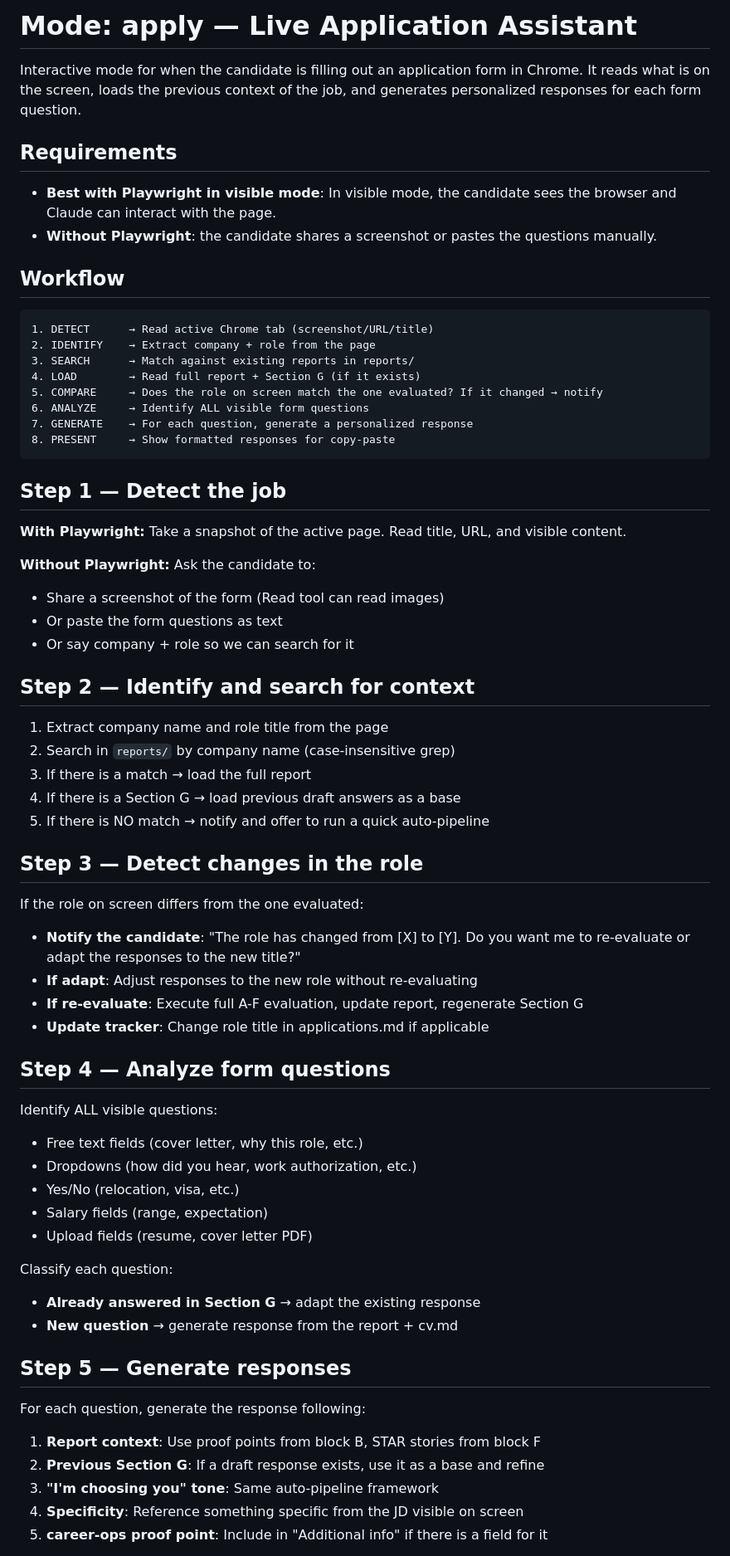
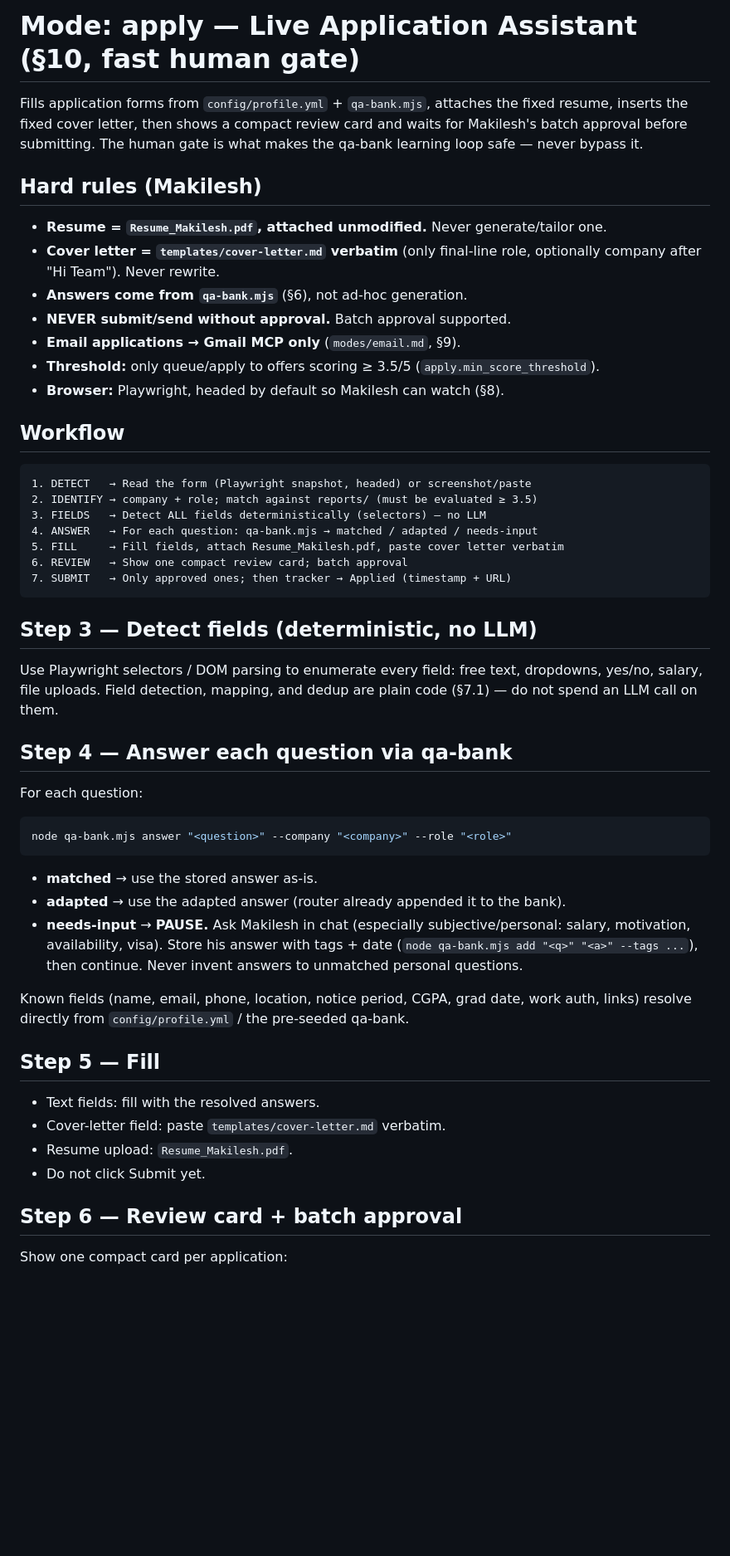
Before and after one commit to Makilesh/career-automation, a Markdown page: modes/apply.md, the part around one of its changes. Shown at 83% size. GitHub-like rendering; blank space fills up the shorter version.

````diff
--- a/modes/apply.md
+++ b/modes/apply.md
@@ -1,70 +1,63 @@
-# Mode: apply — Live Application Assistant
+# Mode: apply — Live Application Assistant (§10, fast human gate)
 
-Interactive mode for when the candidate is filling out an application form in Chrome. It reads what is on the screen, loads the previous context of the job, and generates personalized responses for each form question.
+Fills application forms from `config/profile.yml` + `qa-bank.mjs`, attaches the
+fixed resume, inserts the fixed cover letter, then shows a compact review card and
+waits for Makilesh's batch approval before submitting. The human gate is what makes
+the qa-bank learning loop safe — never bypass it.
 
-## Requirements
+## Hard rules (Makilesh)
 
-- **Best with Playwright in visible mode**: In visible mode, the candidate sees the browser and Claude can interact with the page.
-- **Without Playwright**: the candidate shares a screenshot or pastes the questions manually.
+- **Resume = `Resume_Makilesh.pdf`, attached unmodified.** Never generate/tailor one.
+- **Cover letter = `templates/cover-letter.md` verbatim** (only final-line role,
+  optionally company after "Hi Team"). Never rewrite.
+- **Answers come from `qa-bank.mjs`** (§6), not ad-hoc generation.
+- **NEVER submit/send without approval.** Batch approval supported.
+- **Email applications → Gmail MCP only** (`modes/email.md`, §9).
+- **Threshold:** only queue/apply to offers scoring ≥ 3.5/5 (`apply.min_score_threshold`).
+- **Browser:** Playwright, headed by default so Makilesh can watch (§8).
 
 ## Workflow
 
 ```text
-1. DETECT      → Read active Chrome tab (screenshot/URL/title)
-2. IDENTIFY    → Extract company + role from the page
-3. SEARCH      → Match against existing reports in reports/
-4. LOAD        → Read full report + Section G (if it exists)
-5. COMPARE     → Does the role on screen match the one evaluated? If it changed → notify
-6. ANALYZE     → Identify ALL visible form questions
-7. GENERATE    → For each question, generate a personalized response
-8. PRESENT     → Show formatted responses for copy-paste
+1. DETECT   → Read the form (Playwright snapshot, headed) or screenshot/paste
+2. IDENTIFY → company + role; match against reports/ (must be evaluated ≥ 3.5)
+3. FIELDS   → Detect ALL fields deterministically (selectors) — no LLM
+4. ANSWER   → For each question: qa-bank.mjs → matched / adapted / needs-input
+5. FILL     → Fill fields, attach Resume_Makilesh.pdf, paste cover letter verbatim
+6. REVIEW   → Show one compact review card; batch approval
+7. SUBMIT   → Only approved ones; then tracker → Applied (timestamp + URL)
 ```
 
-## Step 1 — Detect the job
+## Step 3 — Detect fields (deterministic, no LLM)
 
-**With Playwright:** Take a snapshot of the active page. Read title, URL, and visible content.
+Use Playwright selectors / DOM parsing to enumerate every field: free text,
+dropdowns, yes/no, salary, file uploads. Field detection, mapping, and dedup are
+plain code (§7.1) — do not spend an LLM call on them.
 
-**Without Playwright:** Ask the candidate to:
-- Share a screenshot of the form (Read tool can read images)
-- Or paste the form questions as text
-- Or say company + role so we can search for it
+## Step 4 — Answer each question via qa-bank
 
-## Step 2 — Identify and search for context
+For each question:
+```bash
+node qa-bank.mjs answer "<question>" --company "<company>" --role "<role>"
+```
+- **matched** → use the stored answer as-is.
+- **adapted** → use the adapted answer (router already appended it to the bank).
+- **needs-input** → **PAUSE.** Ask Makilesh in chat (especially subjective/personal:
+  salary, motivation, availability, visa). Store his answer with tags + date
+  (`node qa-bank.mjs add "<q>" "<a>" --tags ...`), then continue. Never invent
+  answers to unmatched personal questions.
 
-1. Extract company name and role title from the page
-2. Search in `reports/` by company name (case-insensitive grep)
-3. If there is a match → load the full report
-4. If there is a Section G → load previous draft answers as a base
-5. If there is NO match → notify and offer to run a quick auto-pipeline
+Known fields (name, email, phone, location, notice period, CGPA, grad date, work
+auth, links) resolve directly from `config/profile.yml` / the pre-seeded qa-bank.
 
-## Step 3 — Detect changes in the role
+## Step 5 — Fill
 
-If the role on screen differs from the one evaluated:
-- **Notify the candidate**: "The role has changed from [X] to [Y]. Do you want me to re-evaluate or adapt the responses to the new title?"
-- **If adapt**: Adjust responses to the new role without re-evaluating
-- **If re-evaluate**: Execute full A-F evaluation, update report, regenerate Section G
-- **Update tracker**: Change role title in applications.md if applicable
+- Text fields: fill with the resolved answers.
+- Cover-letter field: paste `templates/cover-letter.md` verbatim.
+- Resume upload: `Resume_Makilesh.pdf`.
+- Do not click Submit yet.
 
-## Step 4 — Analyze form questions
+## Step 6 — Review card + batch approval
 
-Identify ALL visible questions:
-- Free text fields (cover letter, why this role, etc.)
-- Dropdowns (how did you hear, work authorization, etc.)
-- Yes/No (relocation, visa, etc.)
-- Salary fields (range, expectation)
-- Upload fields (resume, cover letter PDF)
+Show one compact card per application:
 
-Classify each question:
-- **Already answered in Section G** → adapt the existing response
-- **New question** → generate response from the report + cv.md
-
-## Step 5 — Generate responses
-
-For each question, generate the response following:
-
-1. **Report context**: Use proof points from block B, STAR stories from block F
-2. **Previous Section G**: If a draft response exists, use it as a base and refine
-3. **"I'm choosing you" tone**: Same auto-pipeline framework
-4. **Specificity**: Reference something specific from the JD visible on screen
-5. **career-ops proof point**: Include in "Additional info" if there is a field for it
-
````
Also changed, not shown: other parts of modes/apply.md (+21 -31 lines), modes/auto-pipeline.md (+28 -14 lines).
